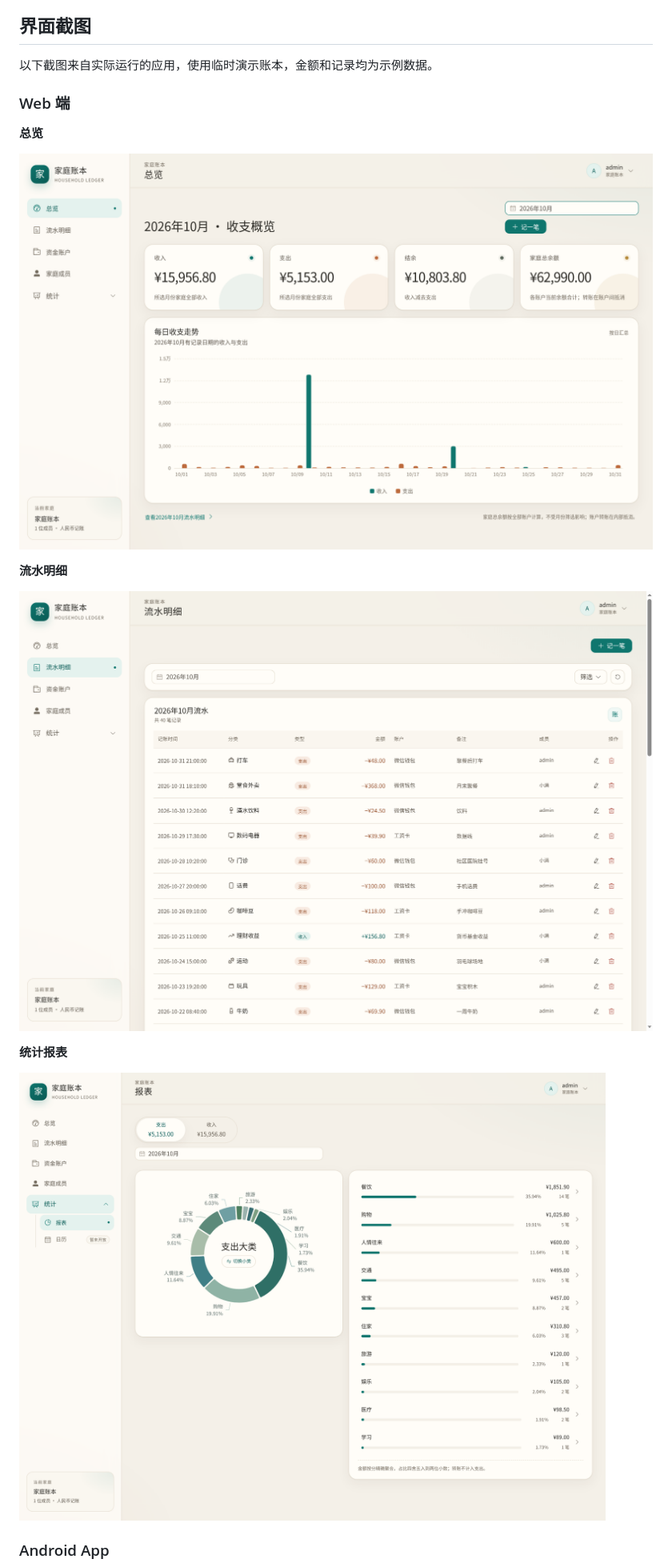
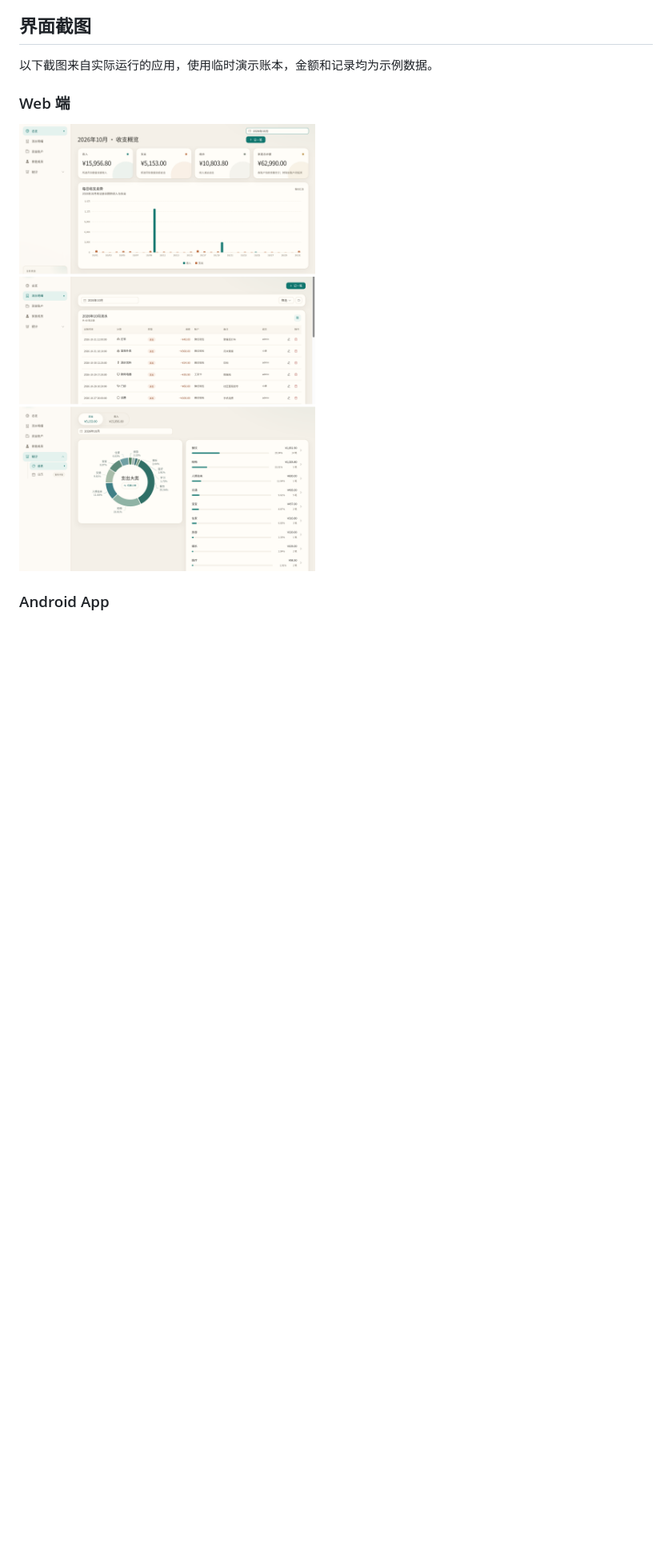
Before and after one commit to CYL96/Household_Bills, a Markdown page: README.md, the part around the change. Shown at 80% size. GitHub-like rendering; pictures changed too: docs/images/web-overview.png (deleted), docs/images/web-pages.png (added), docs/images/web-statistics.png (deleted); blank space fills up the shorter version.

```diff
--- a/README.md
+++ b/README.md
@@ -19,17 +19,7 @@
 
 ### Web 端
 
-**总览**
-
-![Web 端总览：侧边导航、收入与支出统计、家庭总余额和每日收支走势](docs/images/web-overview.png)
-
-**流水明细**
-
-![Web 端流水明细：按月份查看分类、金额、账户、备注和归属成员](docs/images/web-transactions.png)
-
-**统计报表**
-
-![Web 端统计报表：月度支出分类占比、分类金额和笔数](docs/images/web-statistics.png)
+![Web 页面：自上而下依次为总览、流水明细和统计报表的重点区域](docs/images/web-pages.png)
 
 ### Android App
 
```
Also changed, not shown: docs/changes/2026-11-02-readme-screenshots.md (+14 -18 lines).
